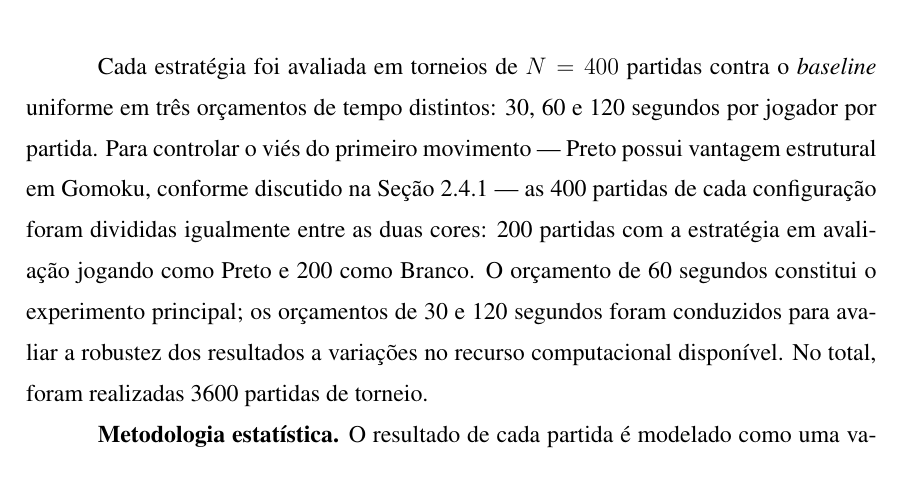
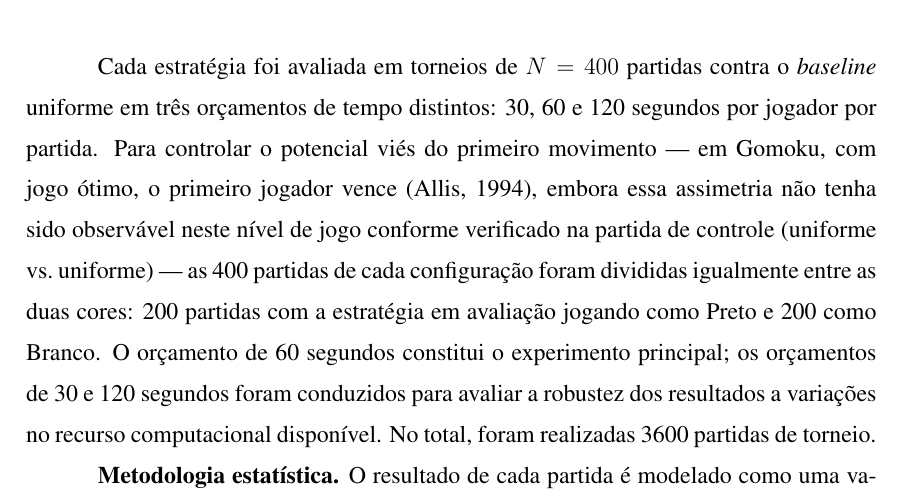
Before and after one commit to ArthurTonial/time-management-game-ai, a LaTeX thesis (monograph/cic-tc.tex): part of page 41 of 52, cut so that both start at the same text. Compiled offline with pdfLaTeX; a LaTeX package or settings file that is missing is left out.

Commit message:
docs: update monography

```diff
--- a/monograph/cic-tc.tex
+++ b/monograph/cic-tc.tex
@@ -783,7 +783,7 @@ Este capítulo apresenta e analisa os resultados dos experimentos de torneio des
 \section{Configuração Experimental}
 \label{sec:exp_setup}
 
-Cada estratégia foi avaliada em torneios de $N = 400$ partidas contra o \emph{baseline} uniforme em três orçamentos de tempo distintos: 30, 60 e 120 segundos por jogador por partida. Para controlar o viés do primeiro movimento — Preto possui vantagem estrutural em Gomoku, conforme discutido na Seção~\ref{sec:gomoku_rules} — as 400 partidas de cada configuração foram divididas igualmente entre as duas cores: 200 partidas com a estratégia em avaliação jogando como Preto e 200 como Branco. O orçamento de 60 segundos constitui o experimento principal; os orçamentos de 30 e 120 segundos foram conduzidos para avaliar a robustez dos resultados a variações no recurso computacional disponível. No total, foram realizadas 3600 partidas de torneio.
+Cada estratégia foi avaliada em torneios de $N = 400$ partidas contra o \emph{baseline} uniforme em três orçamentos de tempo distintos: 30, 60 e 120 segundos por jogador por partida. Para controlar o potencial viés do primeiro movimento — em Gomoku, com jogo ótimo, o primeiro jogador vence \cite{allis1994searching}, embora essa assimetria não tenha sido observável neste nível de jogo conforme verificado na partida de controle (uniforme vs.\ uniforme) — as 400 partidas de cada configuração foram divididas igualmente entre as duas cores: 200 partidas com a estratégia em avaliação jogando como Preto e 200 como Branco. O orçamento de 60 segundos constitui o experimento principal; os orçamentos de 30 e 120 segundos foram conduzidos para avaliar a robustez dos resultados a variações no recurso computacional disponível. No total, foram realizadas 3600 partidas de torneio.
 
 \textbf{Metodologia estatística.} O resultado de cada partida é modelado como uma variável de Bernoulli: vitória (1) ou derrota (0). Para cada estratégia, estimou-se a taxa de vitórias $\hat{p} = w / N$ e construiu-se um intervalo de confiança de 95\% pela aproximação normal:
 
```
